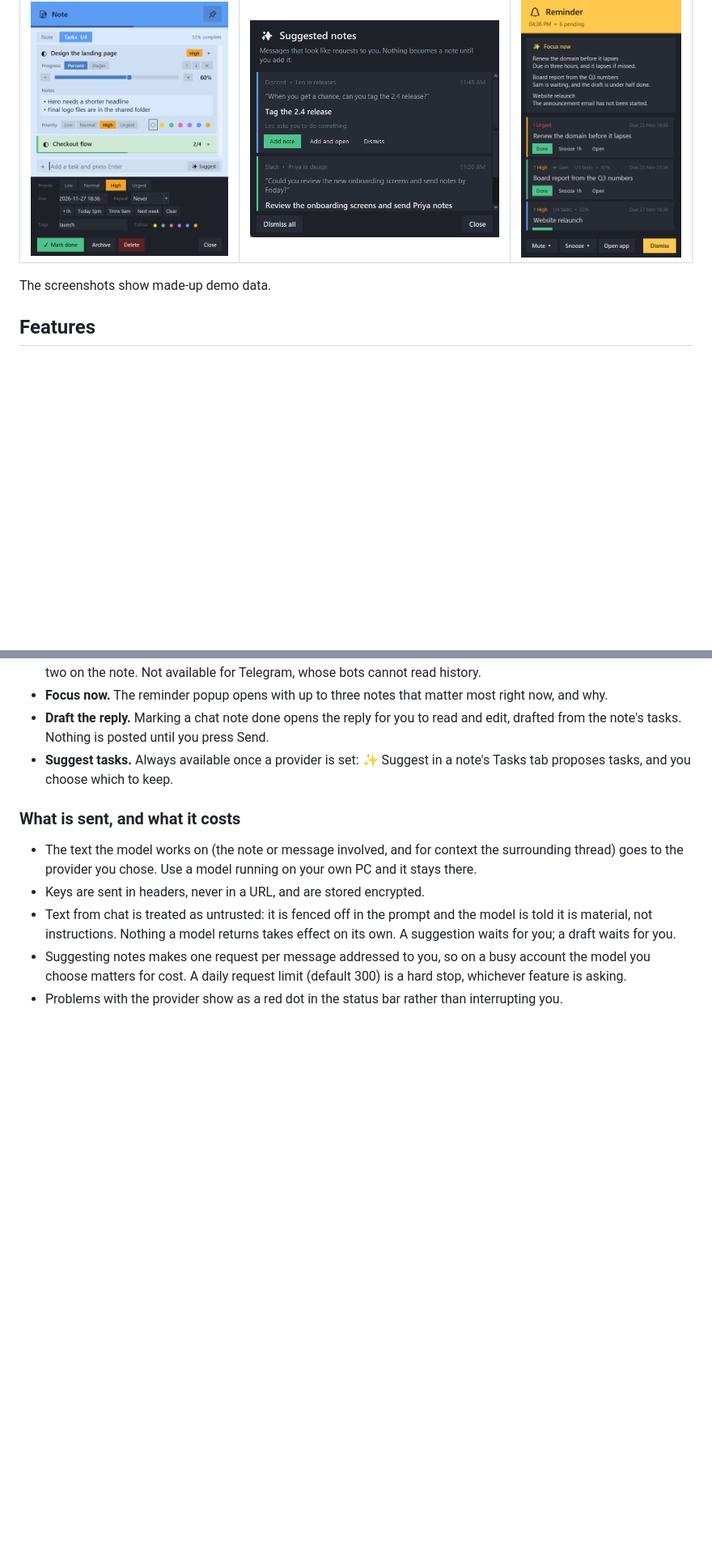
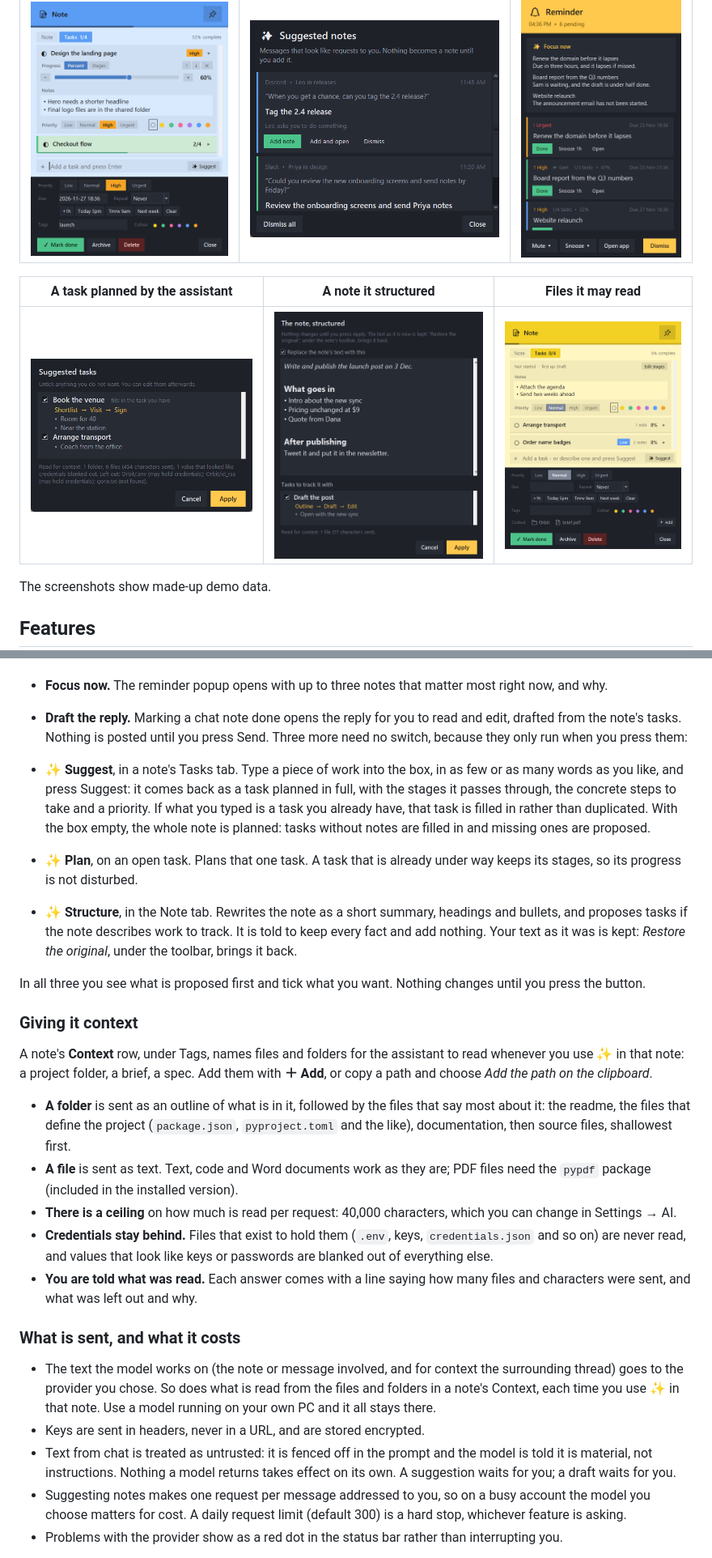
Before and after one commit to UmarAbdullah4/sticky-reminders, a Markdown page: README.md, 2 parts joined by grey strips. Shown at 81% size. GitHub-like rendering; pictures changed too: docs/screenshots/context.png (added), docs/screenshots/plan.png (added), docs/screenshots/structure.png (added); blank space fills up the shorter version.

```diff
--- a/README.md
+++ b/README.md
@@ -19,6 +19,10 @@ and see [Install](#install).
 | Tasks inside a note | Requests spotted in chat | What to focus on |
 |---|---|---|
 | ![A note's Tasks tab](docs/screenshots/tasks.png) | ![Suggested notes waiting for a decision](docs/screenshots/suggestions.png) | ![The reminder popup with a focus pick](docs/screenshots/reminder.png) |
+
+| A task planned by the assistant | A note it structured | Files it may read |
+|---|---|---|
+| ![Proposed tasks with stages and steps, and what was read for context](docs/screenshots/plan.png) | ![A note rewritten under headings, with a task proposed](docs/screenshots/structure.png) | ![A note's Context row naming a folder and a file](docs/screenshots/context.png) |
 
 The screenshots show made-up demo data.
 
@@ -266,14 +276,51 @@ What it can do, each with its own switch:
   most right now, and why.
 - **Draft the reply.** Marking a chat note done opens the reply for you to read
   and edit, drafted from the note's tasks. Nothing is posted until you press Send.
-- **Suggest tasks.** Always available once a provider is set: ✨ Suggest in a
-  note's Tasks tab proposes tasks, and you choose which to keep.
+Three more need no switch, because they only run when you press them:
+
+- **✨ Suggest**, in a note's Tasks tab. Type a piece of work into the box, in
+  as few or as many words as you like, and press Suggest: it comes back as a
+  task planned in full, with the stages it passes through, the concrete steps
+  to take and a priority. If what you typed is a task you already have, that
+  task is filled in rather than duplicated. With the box empty, the whole note
+  is planned: tasks without notes are filled in and missing ones are proposed.
+- **✨ Plan**, on an open task. Plans that one task. A task that is already
+  under way keeps its stages, so its progress is not disturbed.
+- **✨ Structure**, in the Note tab. Rewrites the note as a short summary,
+  headings and bullets, and proposes tasks if the note describes work to
+  track. It is told to keep every fact and add nothing. Your text as it was is
+  kept: *Restore the original*, under the toolbar, brings it back.
+
+In all three you see what is proposed first and tick what you want. Nothing
+changes until you press the button.
+
+### Giving it context
+
+A note's **Context** row, under Tags, names files and folders for the assistant
+to read whenever you use ✨ in that note: a project folder, a brief, a spec.
+Add them with **＋ Add**, or copy a path and choose *Add the path on the
+clipboard*.
+
+- **A folder** is sent as an outline of what is in it, followed by the files
+  that say most about it: the readme, the files that define the project
+  (`package.json`, `pyproject.toml` and the like), documentation, then source
+  files, shallowest first.
+- **A file** is sent as text. Text, code and Word documents work as they are;
+  PDF files need the `pypdf` package (included in the installed version).
+- **There is a ceiling** on how much is read per request: 40,000 characters,
+  which you can change in Settings → AI.
+- **Credentials stay behind.** Files that exist to hold them (`.env`, keys,
+  `credentials.json` and so on) are never read, and values that look like keys
+  or passwords are blanked out of everything else.
+- **You are told what was read.** Each answer comes with a line saying how
+  many files and characters were sent, and what was left out and why.
 
 ### What is sent, and what it costs
 
 - The text the model works on (the note or message involved, and for context
-  the surrounding thread) goes to the provider you chose. Use a model running
-  on your own PC and it stays there.
+  the surrounding thread) goes to the provider you chose. So does what is read
+  from the files and folders in a note's Context, each time you use ✨ in that
+  note. Use a model running on your own PC and it all stays there.
 - Keys are sent in headers, never in a URL, and are stored encrypted.
 - Text from chat is treated as untrusted: it is fenced off in the prompt and the
   model is told it is material, not instructions. Nothing a model returns takes
```
Also changed, not shown: other parts of README.md (+7 -1 lines), CHANGELOG.md (+33 -1 lines), 4 other files.
